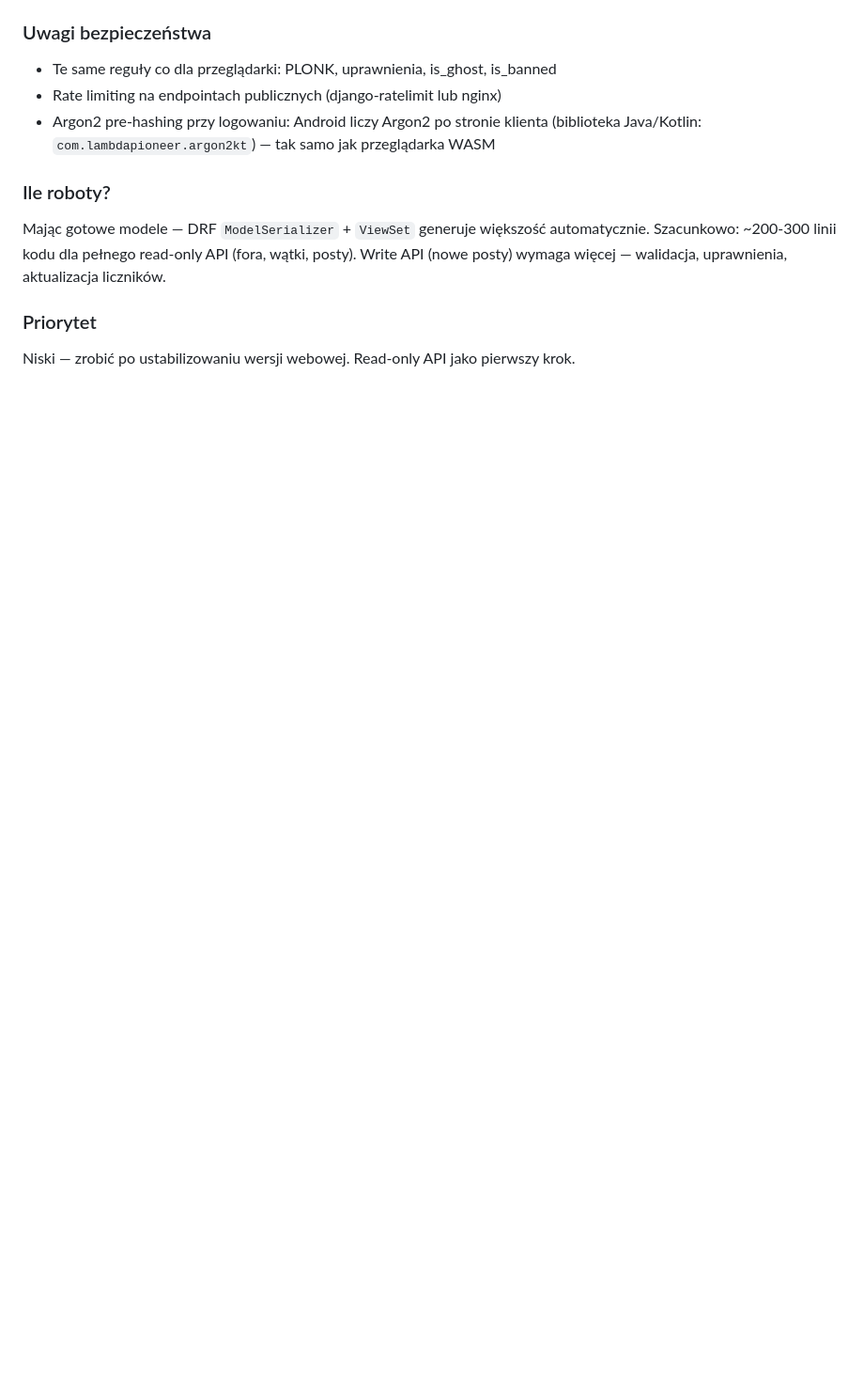
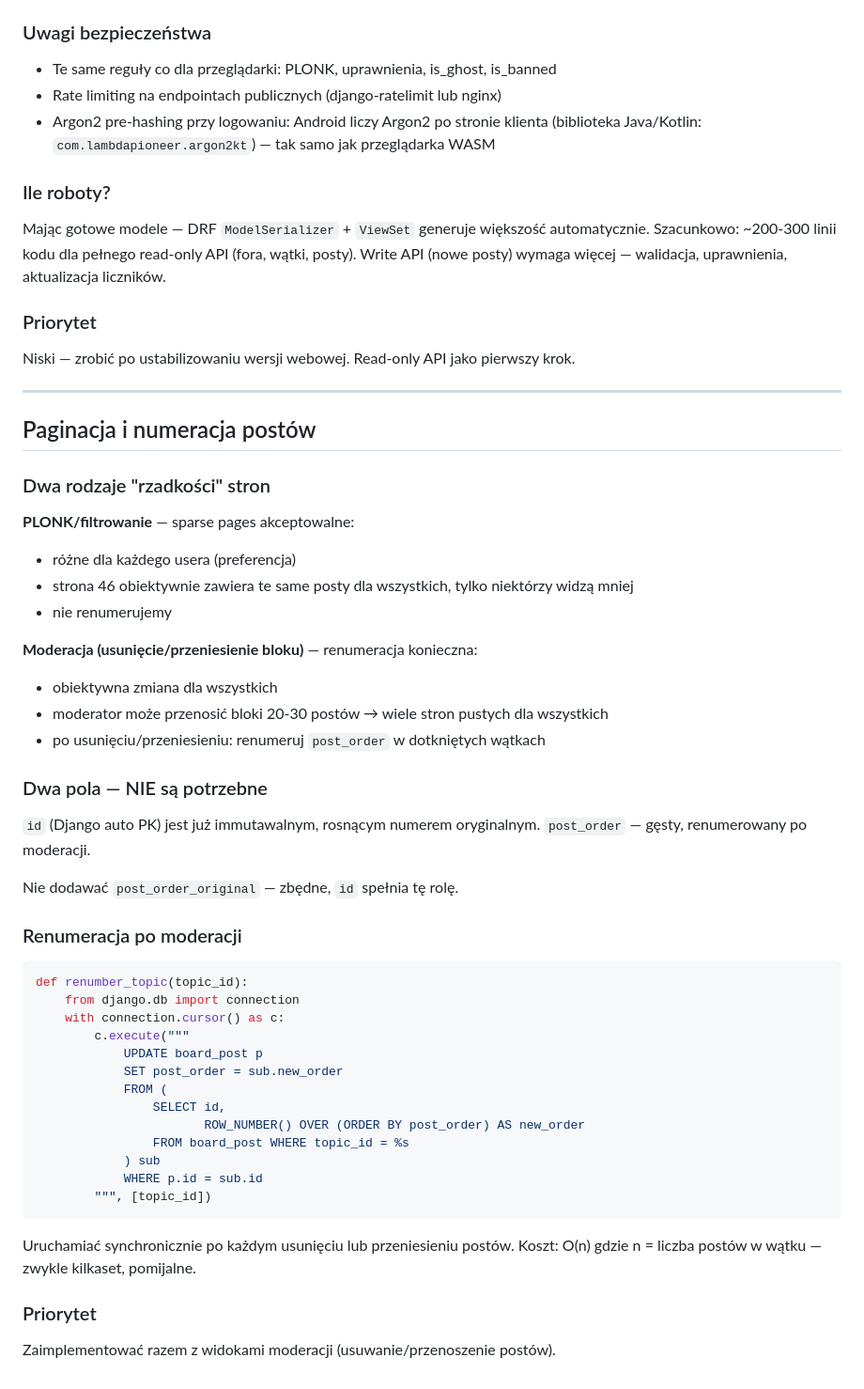
Before and after one commit to eudahub/eudaBB, a Markdown page: TODO.md, the part around the change. Shown at 94% size. GitHub-like rendering; blank space fills up the shorter version.

Commit message:
TODO: document pagination and post_order renumbering design
PLONK filtering: sparse pages OK (per-user preference).
Moderation deletion/move: renumber post_order after operation.
post_order_original field not needed — Django id already serves that role.

Co-Authored-By: Claude Sonnet 4.6 <noreply@anthropic.com>

````diff
--- a/TODO.md
+++ b/TODO.md
@@ -341,3 +341,50 @@ Write API (nowe posty) wymaga więcej — walidacja, uprawnienia, aktualizacja l
 
 ### Priorytet
 Niski — zrobić po ustabilizowaniu wersji webowej. Read-only API jako pierwszy krok.
+
+---
+
+## Paginacja i numeracja postów
+
+### Dwa rodzaje "rzadkości" stron
+
+**PLONK/filtrowanie** — sparse pages akceptowalne:
+- różne dla każdego usera (preferencja)
+- strona 46 obiektywnie zawiera te same posty dla wszystkich, tylko niektórzy widzą mniej
+- nie renumerujemy
+
+**Moderacja (usunięcie/przeniesienie bloku)** — renumeracja konieczna:
+- obiektywna zmiana dla wszystkich
+- moderator może przenosić bloki 20-30 postów → wiele stron pustych dla wszystkich
+- po usunięciu/przeniesieniu: renumeruj `post_order` w dotkniętych wątkach
+
+### Dwa pola — NIE są potrzebne
+
+`id` (Django auto PK) jest już immutawalnym, rosnącym numerem oryginalnym.
+`post_order` — gęsty, renumerowany po moderacji.
+
+Nie dodawać `post_order_original` — zbędne, `id` spełnia tę rolę.
+
+### Renumeracja po moderacji
+
+```python
+def renumber_topic(topic_id):
+    from django.db import connection
+    with connection.cursor() as c:
+        c.execute("""
+            UPDATE board_post p
+            SET post_order = sub.new_order
+            FROM (
+                SELECT id,
+                       ROW_NUMBER() OVER (ORDER BY post_order) AS new_order
+                FROM board_post WHERE topic_id = %s
+            ) sub
+            WHERE p.id = sub.id
+        """, [topic_id])
+```
+
+Uruchamiać synchronicznie po każdym usunięciu lub przeniesieniu postów.
+Koszt: O(n) gdzie n = liczba postów w wątku — zwykle kilkaset, pomijalne.
+
+### Priorytet
+Zaimplementować razem z widokami moderacji (usuwanie/przenoszenie postów).
````
